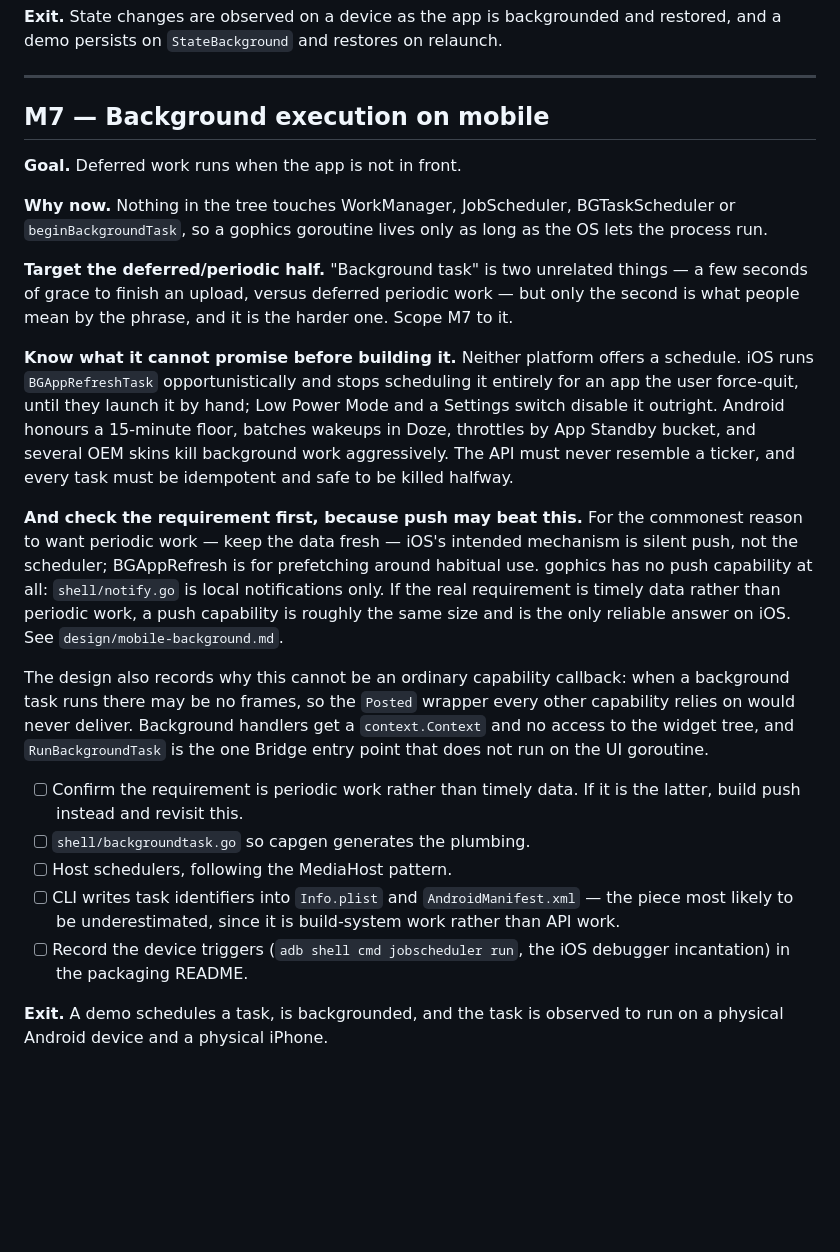
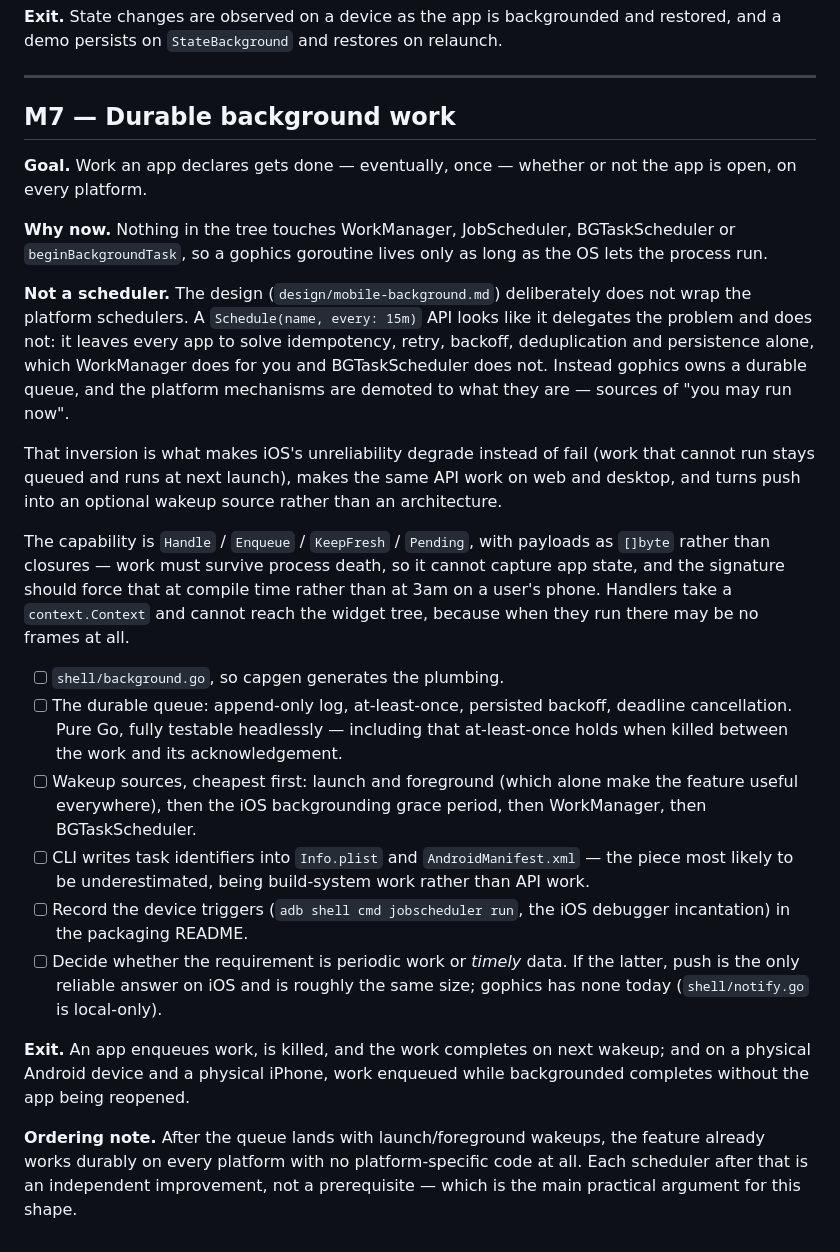
Before and after one commit to doug/gophics, a Markdown page: design/milestones.md, the part around the change. Drawn GitHub-style; blank space fills up the shorter version.

```diff
--- a/design/milestones.md
+++ b/design/milestones.md
@@ -454,50 +454,54 @@ restored, and a demo persists on `StateBackground` and restores on relaunch.
 
 ---
 
-## M7 — Background execution on mobile
+## M7 — Durable background work
 
-**Goal.** Deferred work runs when the app is not in front.
+**Goal.** Work an app declares gets done — eventually, once — whether or not the
+app is open, on every platform.
 
 **Why now.** Nothing in the tree touches WorkManager, JobScheduler,
 BGTaskScheduler or `beginBackgroundTask`, so a gophics goroutine lives only as
 long as the OS lets the process run.
 
-**Target the deferred/periodic half.** "Background task" is two unrelated
-things — a few seconds of grace to finish an upload, versus deferred periodic
-work — but only the second is what people mean by the phrase, and it is the
-harder one. Scope M7 to it.
+**Not a scheduler.** The design (`design/mobile-background.md`) deliberately does
+not wrap the platform schedulers. A `Schedule(name, every: 15m)` API looks like
+it delegates the problem and does not: it leaves every app to solve idempotency,
+retry, backoff, deduplication and persistence alone, which WorkManager does for
+you and BGTaskScheduler does not. Instead gophics owns a durable queue, and the
+platform mechanisms are demoted to what they are — sources of "you may run now".
 
-**Know what it cannot promise before building it.** Neither platform offers a
-schedule. iOS runs `BGAppRefreshTask` opportunistically and stops scheduling it
-entirely for an app the user force-quit, until they launch it by hand; Low Power
-Mode and a Settings switch disable it outright. Android honours a 15-minute
-floor, batches wakeups in Doze, throttles by App Standby bucket, and several OEM
-skins kill background work aggressively. The API must never resemble a ticker,
-and every task must be idempotent and safe to be killed halfway.
+That inversion is what makes iOS's unreliability degrade instead of fail (work
+that cannot run stays queued and runs at next launch), makes the same API work on
+web and desktop, and turns push into an optional wakeup source rather than an
+architecture.
 
-**And check the requirement first, because push may beat this.** For the
-commonest reason to want periodic work — keep the data fresh — iOS's intended
-mechanism is silent push, not the scheduler; BGAppRefresh is for prefetching
-around habitual use. gophics has no push capability at all: `shell/notify.go` is
-local notifications only. If the real requirement is timely data rather than
-periodic work, a push capability is roughly the same size and is the only
-reliable answer on iOS. See `design/mobile-background.md`.
+The capability is `Handle` / `Enqueue` / `KeepFresh` / `Pending`, with payloads
+as `[]byte` rather than closures — work must survive process death, so it cannot
+capture app state, and the signature should force that at compile time rather
+than at 3am on a user's phone. Handlers take a `context.Context` and cannot
+reach the widget tree, because when they run there may be no frames at all.
 
-The design also records why this cannot be an ordinary capability callback:
-when a background task runs there may be no frames, so the `Posted` wrapper
-every other capability relies on would never deliver. Background handlers get a
-`context.Context` and no access to the widget tree, and `RunBackgroundTask` is
-the one Bridge entry point that does not run on the UI goroutine.
-
-- [ ] Confirm the requirement is periodic work rather than timely data. If it
-      is the latter, build push instead and revisit this.
-- [ ] `shell/backgroundtask.go` so capgen generates the plumbing.
-- [ ] Host schedulers, following the MediaHost pattern.
+- [ ] `shell/background.go`, so capgen generates the plumbing.
+- [ ] The durable queue: append-only log, at-least-once, persisted backoff,
+      deadline cancellation. Pure Go, fully testable headlessly — including that
+      at-least-once holds when killed between the work and its acknowledgement.
+- [ ] Wakeup sources, cheapest first: launch and foreground (which alone make
+      the feature useful everywhere), then the iOS backgrounding grace period,
+      then WorkManager, then BGTaskScheduler.
 - [ ] CLI writes task identifiers into `Info.plist` and `AndroidManifest.xml` —
-      the piece most likely to be underestimated, since it is build-system work
-      rather than API work.
+      the piece most likely to be underestimated, being build-system work rather
+      than API work.
 - [ ] Record the device triggers (`adb shell cmd jobscheduler run`, the iOS
       debugger incantation) in the packaging README.
+- [ ] Decide whether the requirement is periodic work or *timely* data. If the
+      latter, push is the only reliable answer on iOS and is roughly the same
+      size; gophics has none today (`shell/notify.go` is local-only).
 
-**Exit.** A demo schedules a task, is backgrounded, and the task is observed to
-run on a physical Android device and a physical iPhone.
+**Exit.** An app enqueues work, is killed, and the work completes on next
+wakeup; and on a physical Android device and a physical iPhone, work enqueued
+while backgrounded completes without the app being reopened.
+
+**Ordering note.** After the queue lands with launch/foreground wakeups, the
+feature already works durably on every platform with no platform-specific code
+at all. Each scheduler after that is an independent improvement, not a
+prerequisite — which is the main practical argument for this shape.
```
Also changed, not shown: design/mobile-background.md (+264 -241 lines).
